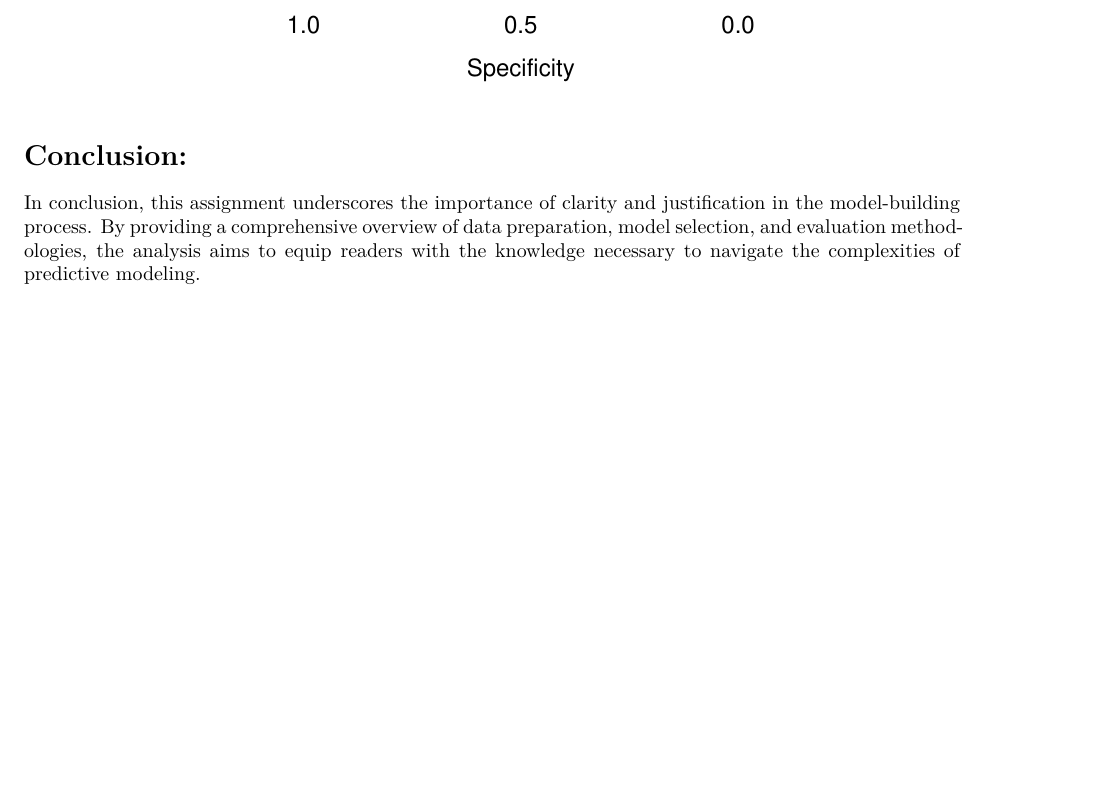
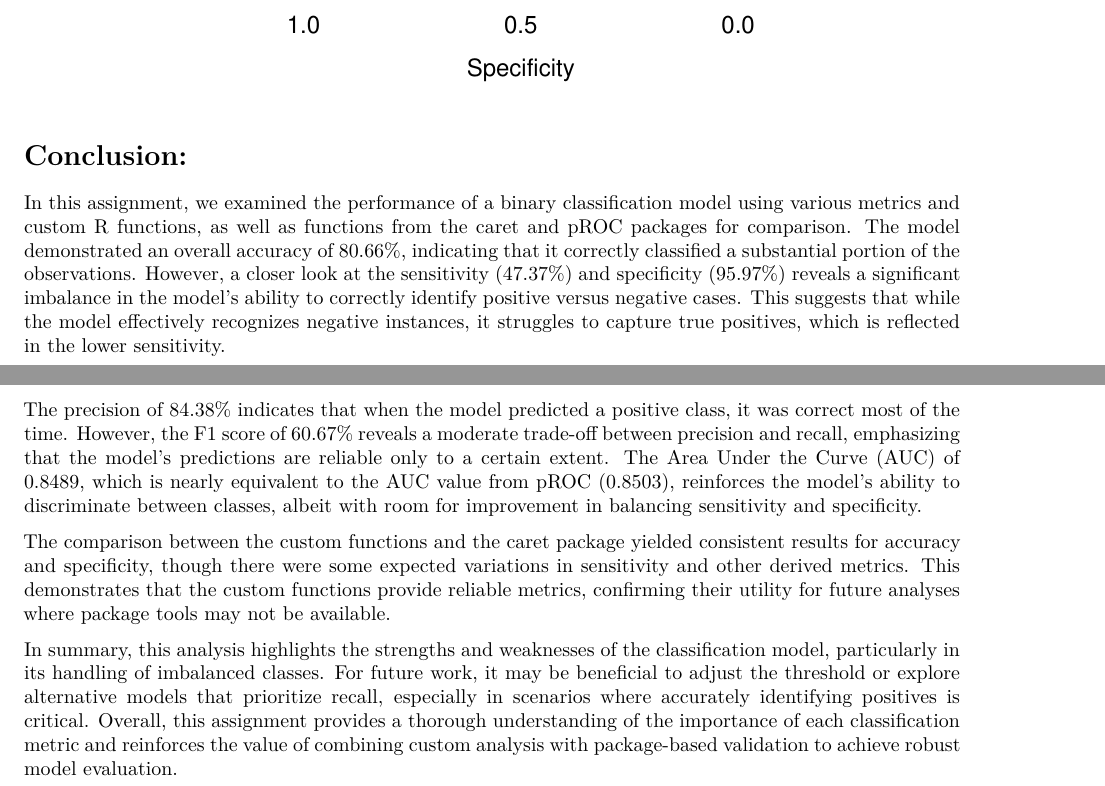
Before and after one commit to joewarner89/Data-621-Repo-Assignemnt, an R Markdown document (Week5/Data621HW2.Rmd): part of page 27 of 27 before the commit and two parts of pages 27 and 28 of 28 after it, the two joined at a grey line, cut so that both start at the same text, the shorter picture padded with empty space. Rendered offline with R 4.5, knitr and Pandoc, then LaTeX, with nearby package versions.

Commit message:
Update Data621HW2.Rmd
Intro and conclusion are added

```diff
--- a/Week5/Data621HW2.Rmd
+++ b/Week5/Data621HW2.Rmd
@@ -892,4 +899,10 @@ legend("bottomright", legend = paste("AUC =", round(auc_value, 2)), col = "blue"
 
 # Conclusion:
 
-In conclusion, this assignment underscores the importance of clarity and justification in the model-building process. By providing a comprehensive overview of data preparation, model selection, and evaluation methodologies, the analysis aims to equip readers with the knowledge necessary to navigate the complexities of predictive modeling.
+In this assignment, we examined the performance of a binary classification model using various metrics and custom R functions, as well as functions from the caret and pROC packages for comparison. The model demonstrated an overall accuracy of 80.66%, indicating that it correctly classified a substantial portion of the observations. However, a closer look at the sensitivity (47.37%) and specificity (95.97%) reveals a significant imbalance in the model’s ability to correctly identify positive versus negative cases. This suggests that while the model effectively recognizes negative instances, it struggles to capture true positives, which is reflected in the lower sensitivity.
+
+The precision of 84.38% indicates that when the model predicted a positive class, it was correct most of the time. However, the F1 score of 60.67% reveals a moderate trade-off between precision and recall, emphasizing that the model’s predictions are reliable only to a certain extent. The Area Under the Curve (AUC) of 0.8489, which is nearly equivalent to the AUC value from pROC (0.8503), reinforces the model’s ability to discriminate between classes, albeit with room for improvement in balancing sensitivity and specificity.
+
+The comparison between the custom functions and the caret package yielded consistent results for accuracy and specificity, though there were some expected variations in sensitivity and other derived metrics. This demonstrates that the custom functions provide reliable metrics, confirming their utility for future analyses where package tools may not be available.
+
+In summary, this analysis highlights the strengths and weaknesses of the classification model, particularly in its handling of imbalanced classes. For future work, it may be beneficial to adjust the threshold or explore alternative models that prioritize recall, especially in scenarios where accurately identifying positives is critical. Overall, this assignment provides a thorough understanding of the importance of each classification metric and reinforces the value of combining custom analysis with package-based validation to achieve robust model evaluation.
```
Also changed, not shown: Week5/Data621HW2.Rmd (7 more changed lines).
